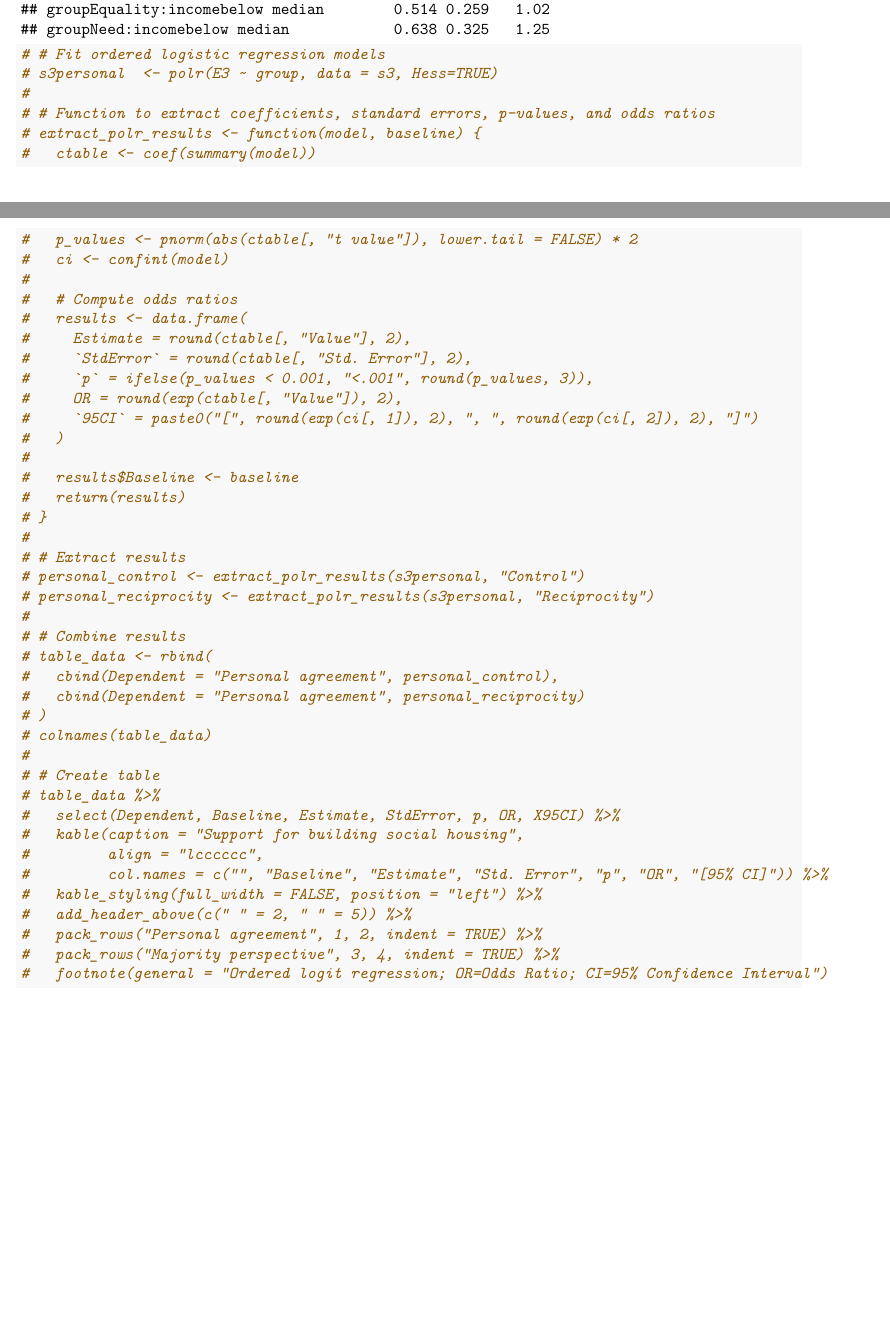
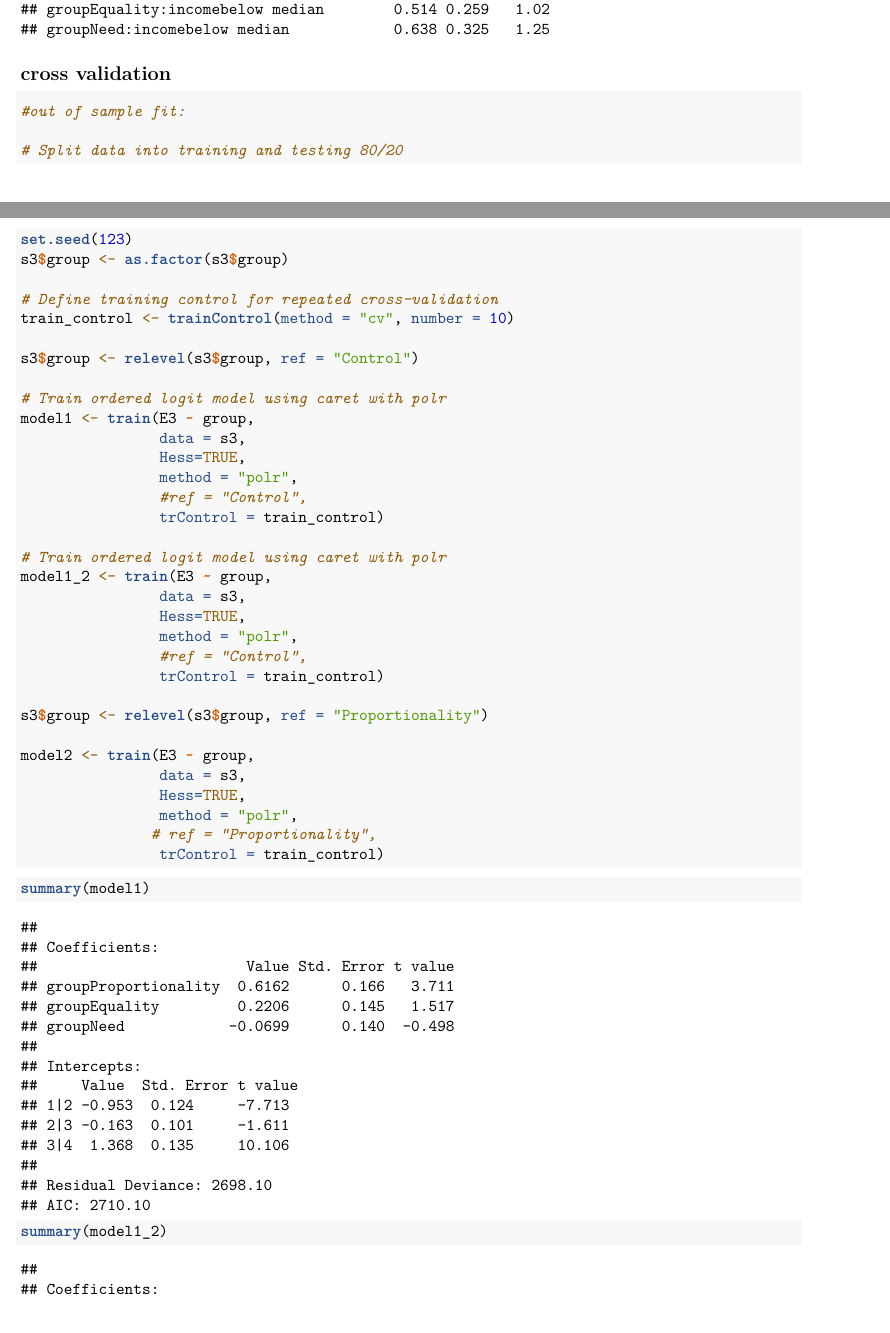
Before and after one commit to isabellamullen/Findor2023_Replication, an R Markdown document (SRC/replication_study3.Rmd): two parts of pages 32 and 33 of 33 before the commit and two parts of pages 32 and 33 of 36 after it, joined at a grey line, cut so that both start at the same text. Rendered offline with R 4.5, knitr and Pandoc, then LaTeX, with nearby package versions; some code elsewhere in the file could not run offline.

Commit message:
Cross-validation of original models

````diff
--- a/SRC/replication_study3.Rmd
+++ b/SRC/replication_study3.Rmd
@@ -370,48 +375,47 @@ exp(cbind(OR = coef(s3income4), ci))
 
 ```
 
+## cross validation
+
 ```{r}
-# # Fit ordered logistic regression models
-# s3personal  <- polr(E3 ~ group, data = s3, Hess=TRUE)
-#
-# # Function to extract coefficients, standard errors, p-values, and odds ratios
-# extract_polr_results <- function(model, baseline) {
-#   ctable <- coef(summary(model))
-#   p_values <- pnorm(abs(ctable[, "t value"]), lower.tail = FALSE) * 2
-#   ci <- confint(model)
-#
-#   # Compute odds ratios
-#   results <- data.frame(
-#     Estimate = round(ctable[, "Value"], 2),
-#     `StdError` = round(ctable[, "Std. Error"], 2),
-#     `p` = ifelse(p_values < 0.001, "<.001", round(p_values, 3)),
-#     OR = round(exp(ctable[, "Value"]), 2),
-#     `95CI` = paste0("[", round(exp(ci[, 1]), 2), ", ", round(exp(ci[, 2]), 2), "]")
-#   )
-#
-#   results$Baseline <- baseline
-#   return(results)
-# }
-#
-# # Extract results
-# personal_control <- extract_polr_results(s3personal, "Control")
-# personal_reciprocity <- extract_polr_results(s3personal, "Reciprocity")
-#
-# # Combine results
-# table_data <- rbind(
-#   cbind(Dependent = "Personal agreement", personal_control),
-#   cbind(Dependent = "Personal agreement", personal_reciprocity)
-# )
-# colnames(table_data)
-#
-# # Create table
-# table_data %>%
-#   select(Dependent, Baseline, Estimate, StdError, p, OR, X95CI) %>%
-#   kable(caption = "Support for building social housing",
-#         align = "lcccccc",
-#         col.names = c("", "Baseline", "Estimate", "Std. Error", "p", "OR", "[95% CI]")) %>%
-#   kable_styling(full_width = FALSE, position = "left") %>%
-#   add_header_above(c(" " = 2, " " = 5)) %>%
-#   pack_rows("Personal agreement", 1, 2, indent = TRUE) %>%
-#   pack_rows("Majority perspective", 3, 4, indent = TRUE) %>%
-#   footnote(general = "Ordered logit regression; OR=Odds Ratio; CI=95% Confidence Interval")
+#out of sample fit:
+
+# Split data into training and testing 80/20
+set.seed(123)
+s3$group <- as.factor(s3$group)
+
+# Define training control for repeated cross-validation
+train_control <- trainControl(method = "cv", number = 10)
+
+s3$group <- relevel(s3$group, ref = "Control")
+
+# Train ordered logit model using caret with polr
+model1 <- train(E3 ~ group,
+                data = s3,
+                Hess=TRUE,
+                method = "polr",
+                #ref = "Control",
+                trControl = train_control)
+
+# Train ordered logit model using caret with polr
+model1_2 <- train(E3 ~ group,
+                data = s3,
+                Hess=TRUE,
+                method = "polr",
+                #ref = "Control",
+                trControl = train_control)
+
+s3$group <- relevel(s3$group, ref = "Proportionality")
+
+model2 <- train(E3 ~ group,
+                data = s3,
+                Hess=TRUE,
+                method = "polr",
+               # ref = "Proportionality",
+                trControl = train_control)
+```
+
+```{r}
+summary(model1)
+summary(model1_2)
+summary(model2)
````
Also changed, not shown: SRC/replication_study3.Rmd (48 more changed lines).
